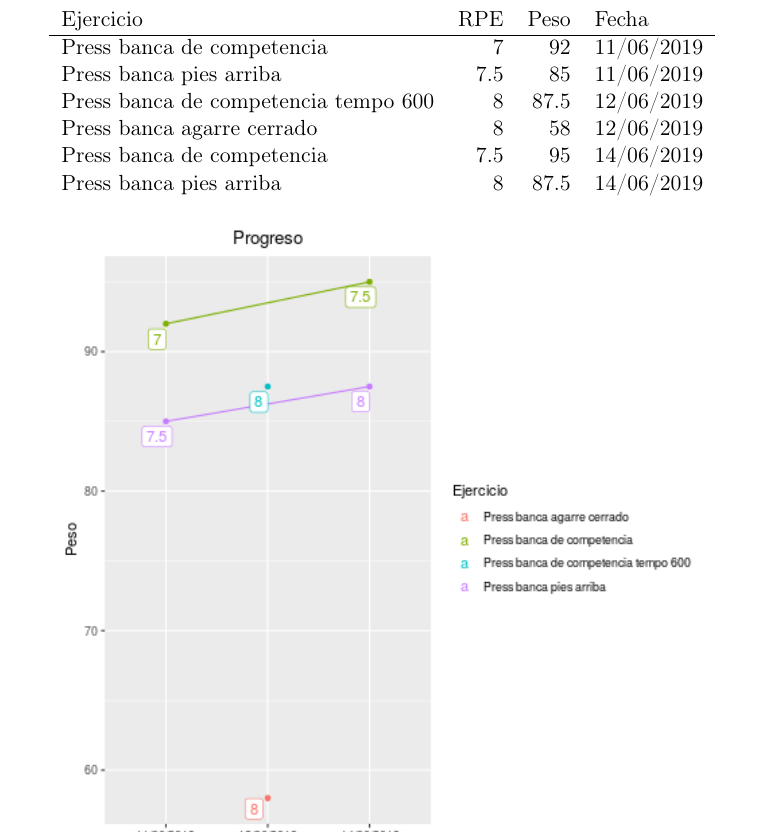
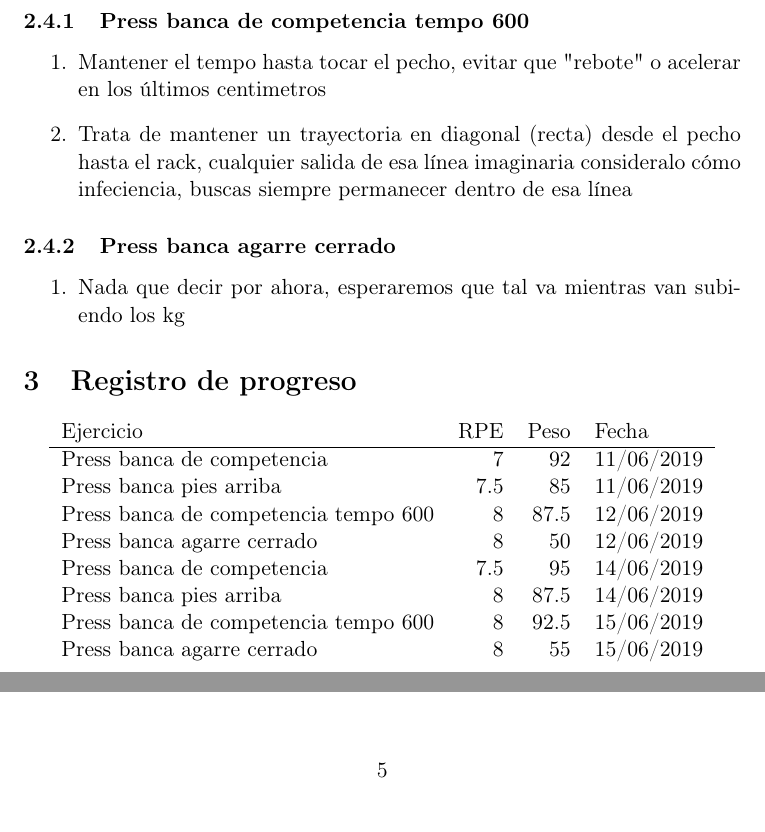
Before and after one commit to nicoluarte/powerlifting, a LaTeX document (Comentarios.tex): part of page 4 of 4 before the commit and two parts of pages 4 and 5 of 5 after it, the two joined at a grey line, cut at the place of the change. Compiled offline with pdfLaTeX.

Commit message:
back-up coaching

```diff
--- a/Comentarios.tex
+++ b/Comentarios.tex
@@ -127,19 +127,37 @@ atención, pero de todas maneras ponle harto ojo
 \item Trata de controlar los codos, evitando tanto flare, que queden un
 poquito mas apegados a tus costillas
 \end{enumerate}
+\subsection{15/06/2019 ciclo 1, bloque b:}
+\label{sec:orga27b74e}
+\subsubsection{Press banca de competencia tempo 600}
+\label{sec:org507971d}
+\begin{enumerate}
+\item Mantener el tempo hasta tocar el pecho, evitar que "rebote" o acelerar en los últimos centimetros
+\item Trata de mantener un trayectoria en diagonal (recta) desde el pecho
+hasta el rack, cualquier salida de esa línea imaginaria consideralo
+cómo infeciencia, buscas siempre permanecer dentro de esa línea
+\end{enumerate}
+\subsubsection{Press banca agarre cerrado}
+\label{sec:org1e59ab2}
+\begin{enumerate}
+\item Nada que decir por ahora, esperaremos que tal va mientras van
+subiendo los kg
+\end{enumerate}
 \section{Registro de progreso}
-\label{sec:orgb2f602c}
+\label{sec:org1d6b782}
 \begin{center}
-\label{tab:orge212e0a}
+\label{tab:orgb24dcd4}
 \begin{tabular}{lrrl}
 Ejercicio & RPE & Peso & Fecha\\
 \hline
 Press banca de competencia & 7 & 92 & 11/06/2019\\
 Press banca pies arriba & 7.5 & 85 & 11/06/2019\\
 Press banca de competencia tempo 600 & 8 & 87.5 & 12/06/2019\\
-Press banca agarre cerrado & 8 & 58 & 12/06/2019\\
+Press banca agarre cerrado & 8 & 50 & 12/06/2019\\
 Press banca de competencia & 7.5 & 95 & 14/06/2019\\
 Press banca pies arriba & 8 & 87.5 & 14/06/2019\\
+Press banca de competencia tempo 600 & 8 & 92.5 & 15/06/2019\\
+Press banca agarre cerrado & 8 & 55 & 15/06/2019\\
 \end{tabular}
 \end{center}
 \begin{center}
```
Also changed, not shown: Comentarios.pdf, tmp.png, Comentarios.tex (28 more changed lines), 1 other file.
